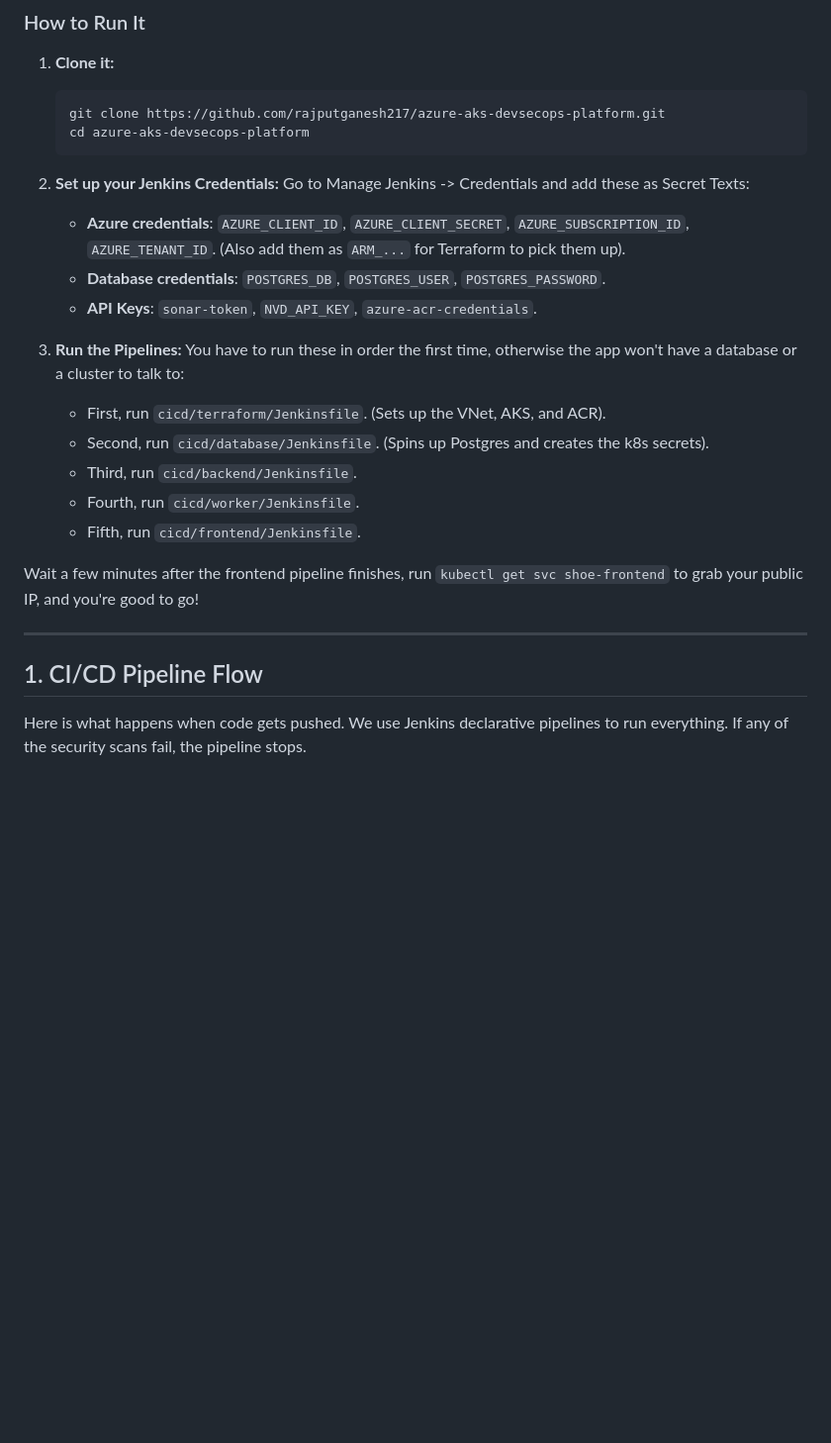
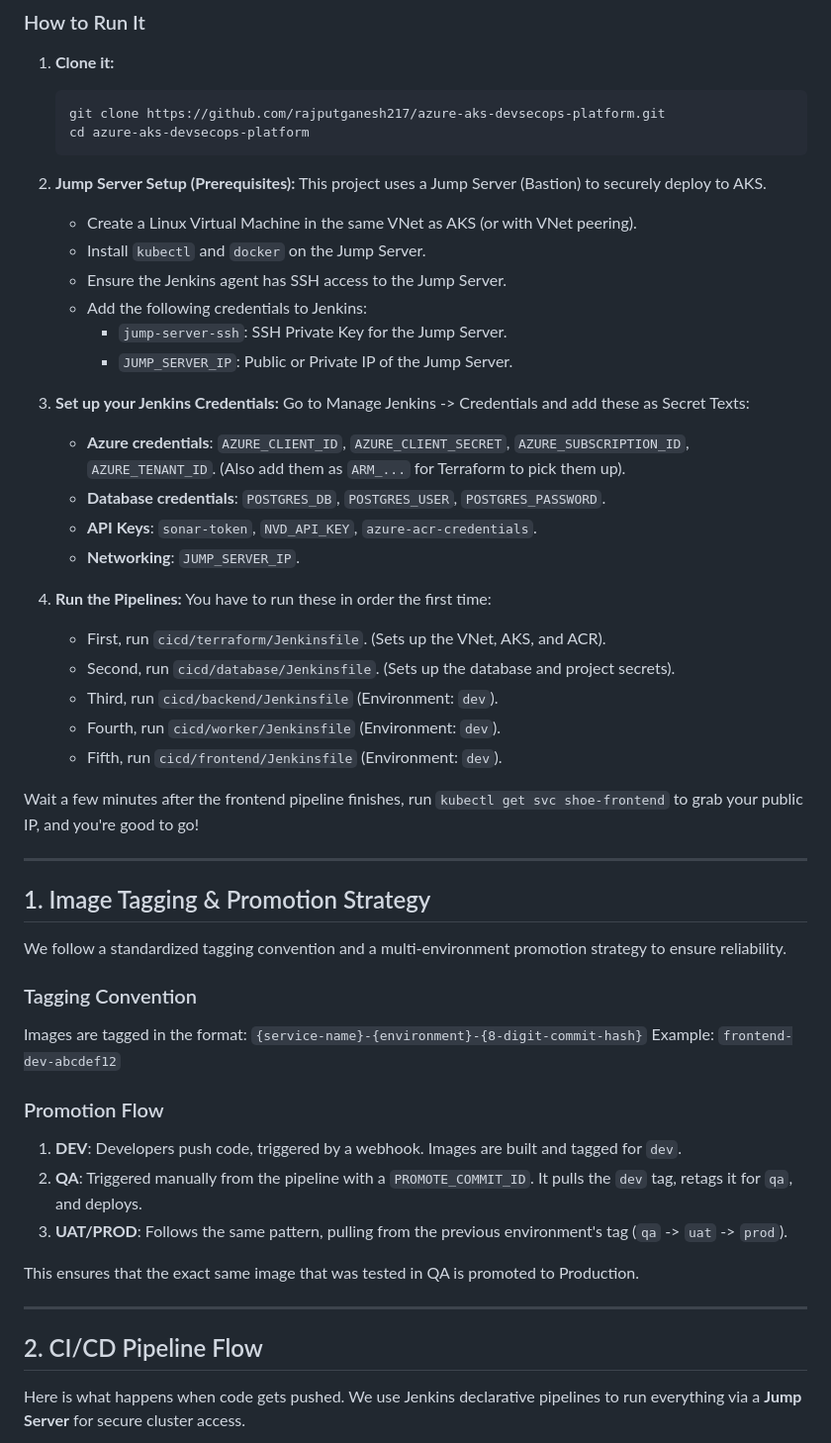
Before and after one commit to rajputganesh217/azure-aks-devsecops-platform, a Markdown page: README.md, the part around one of its changes. Shown at 99% size. Rendered like a GitHub page; blank space fills up the shorter version.

Commit message:
added jump server and removed avoke

````diff
--- a/README.md
+++ b/README.md
@@ -46,28 +46,55 @@ If you want to spin this up yourself, here is how.
    cd azure-aks-devsecops-platform
    ```
 
-2. **Set up your Jenkins Credentials:**
+2. **Jump Server Setup (Prerequisites):**
+   This project uses a Jump Server (Bastion) to securely deploy to AKS.
+   - Create a Linux Virtual Machine in the same VNet as AKS (or with VNet peering).
+   - Install `kubectl` and `docker` on the Jump Server.
+   - Ensure the Jenkins agent has SSH access to the Jump Server.
+   - Add the following credentials to Jenkins:
+     - `jump-server-ssh`: SSH Private Key for the Jump Server.
+     - `JUMP_SERVER_IP`: Public or Private IP of the Jump Server.
+
+3. **Set up your Jenkins Credentials:**
    Go to Manage Jenkins -> Credentials and add these as Secret Texts:
    * **Azure credentials**: `AZURE_CLIENT_ID`, `AZURE_CLIENT_SECRET`, `AZURE_SUBSCRIPTION_ID`, `AZURE_TENANT_ID`. (Also add them as `ARM_...` for Terraform to pick them up).
    * **Database credentials**: `POSTGRES_DB`, `POSTGRES_USER`, `POSTGRES_PASSWORD`.
    * **API Keys**: `sonar-token`, `NVD_API_KEY`, `azure-acr-credentials`.
+   * **Networking**: `JUMP_SERVER_IP`.
 
-3. **Run the Pipelines:**
-   You have to run these in order the first time, otherwise the app won't have a database or a cluster to talk to:
+4. **Run the Pipelines:**
+   You have to run these in order the first time:
 
    * First, run `cicd/terraform/Jenkinsfile`. (Sets up the VNet, AKS, and ACR).
-   * Second, run `cicd/database/Jenkinsfile`. (Spins up Postgres and creates the k8s secrets).
-   * Third, run `cicd/backend/Jenkinsfile`.
-   * Fourth, run `cicd/worker/Jenkinsfile`.
-   * Fifth, run `cicd/frontend/Jenkinsfile`.
+   * Second, run `cicd/database/Jenkinsfile`. (Sets up the database and project secrets).
+   * Third, run `cicd/backend/Jenkinsfile` (Environment: `dev`).
+   * Fourth, run `cicd/worker/Jenkinsfile` (Environment: `dev`).
+   * Fifth, run `cicd/frontend/Jenkinsfile` (Environment: `dev`).
 
 Wait a few minutes after the frontend pipeline finishes, run `kubectl get svc shoe-frontend` to grab your public IP, and you're good to go!
 
 ---
 
-## 1. CI/CD Pipeline Flow
+## 1. Image Tagging & Promotion Strategy
 
-Here is what happens when code gets pushed. We use Jenkins declarative pipelines to run everything. If any of the security scans fail, the pipeline stops.
+We follow a standardized tagging convention and a multi-environment promotion strategy to ensure reliability.
+
+### Tagging Convention
+Images are tagged in the format: `{service-name}-{environment}-{8-digit-commit-hash}`
+Example: `frontend-dev-abcdef12`
+
+### Promotion Flow
+1. **DEV**: Developers push code, triggered by a webhook. Images are built and tagged for `dev`.
+2. **QA**: Triggered manually from the pipeline with a `PROMOTE_COMMIT_ID`. It pulls the `dev` tag, retags it for `qa`, and deploys.
+3. **UAT/PROD**: Follows the same pattern, pulling from the previous environment's tag (`qa` -> `uat` -> `prod`).
+
+This ensures that the exact same image that was tested in QA is promoted to Production.
+
+---
+
+## 2. CI/CD Pipeline Flow
+
+Here is what happens when code gets pushed. We use Jenkins declarative pipelines to run everything via a **Jump Server** for secure cluster access.
 
 ```mermaid
 flowchart TD
````
Also changed, not shown: other parts of README.md (+16 -12 lines).
